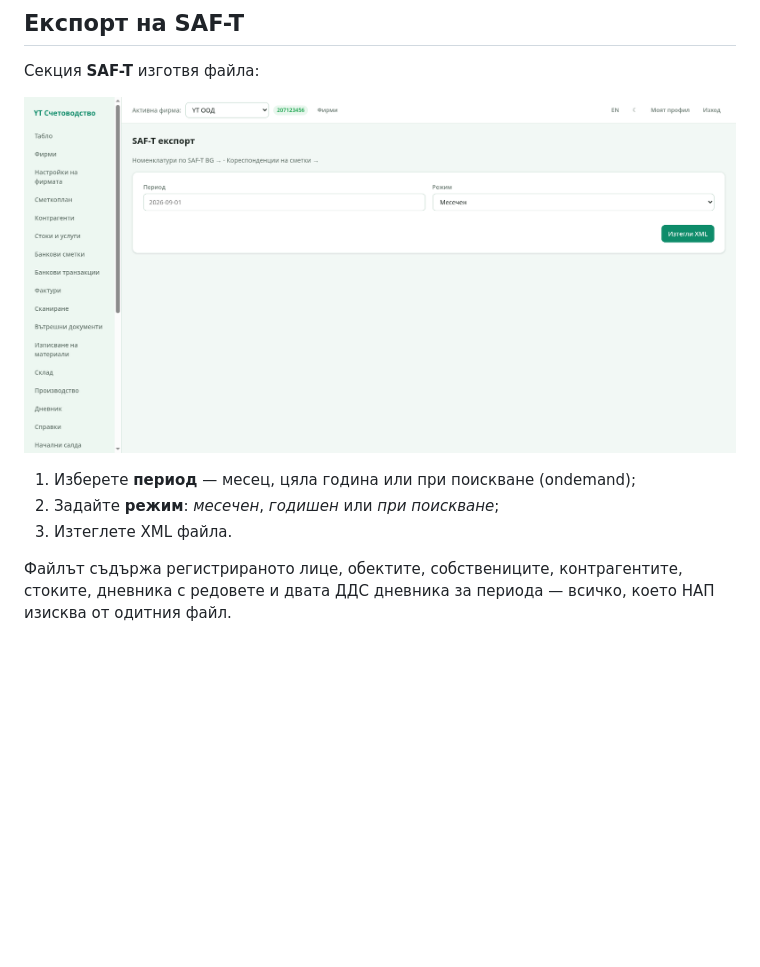
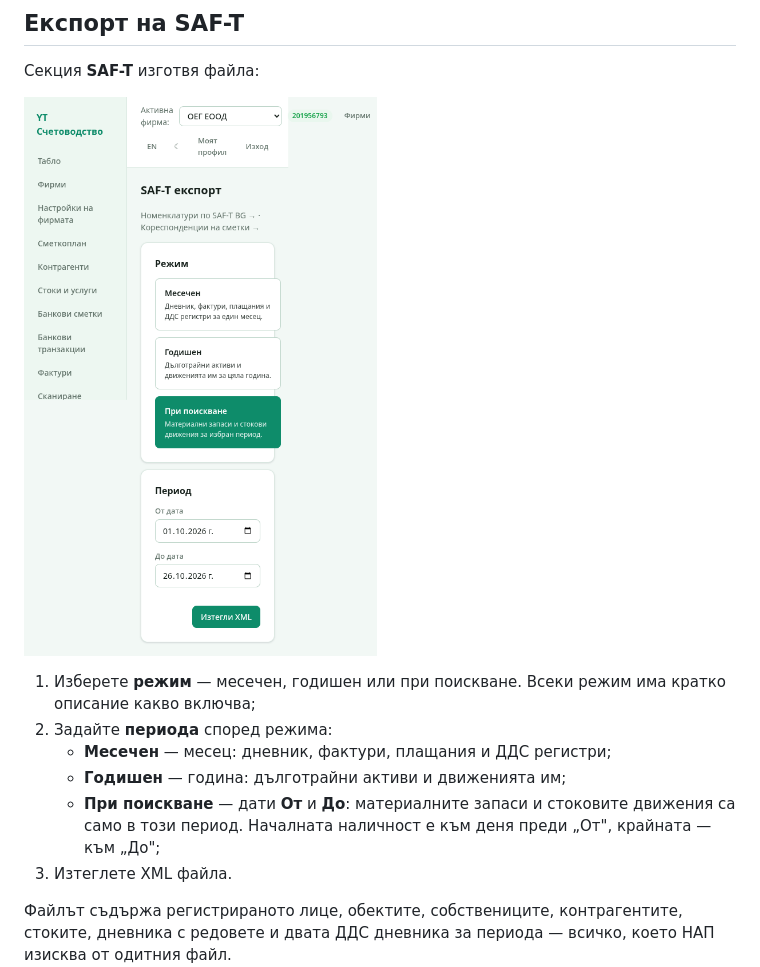
Before and after one commit to cyberbuch/ytbuch, a Markdown page: user-docs/06-saft.md, the part around the change. Rendered like a GitHub page; pictures changed too: user-docs/images/saft.png; blank space fills up the shorter version.

```diff
--- a/user-docs/06-saft.md
+++ b/user-docs/06-saft.md
@@ -10,9 +10,14 @@ SAF-T (Standard Audit File for Taxation) е файловият формат за
 
 ![SAF-T](images/saft.png)
 
-1. Изберете **период** — месец, цяла година или при поискване
-   (ondemand);
-2. Задайте **режим**: *месечен*, *годишен* или *при поискване*;
+1. Изберете **режим** — месечен, годишен или при поискване. Всеки режим
+   има кратко описание какво включва;
+2. Задайте **периода** според режима:
+   - **Месечен** — месец: дневник, фактури, плащания и ДДС регистри;
+   - **Годишен** — година: дълготрайни активи и движенията им;
+   - **При поискване** — дати **От** и **До**: материалните запаси и
+     стоковите движения са само в този период. Началната наличност е
+     към деня преди „От", крайната — към „До";
 3. Изтеглете XML файла.
 
 Файлът съдържа регистрираното лице, обектите, собствениците,
```
Also changed, not shown: docs/api.md (+1 -0 lines), docs/status.md (+5 -0 lines), 7 other files.
